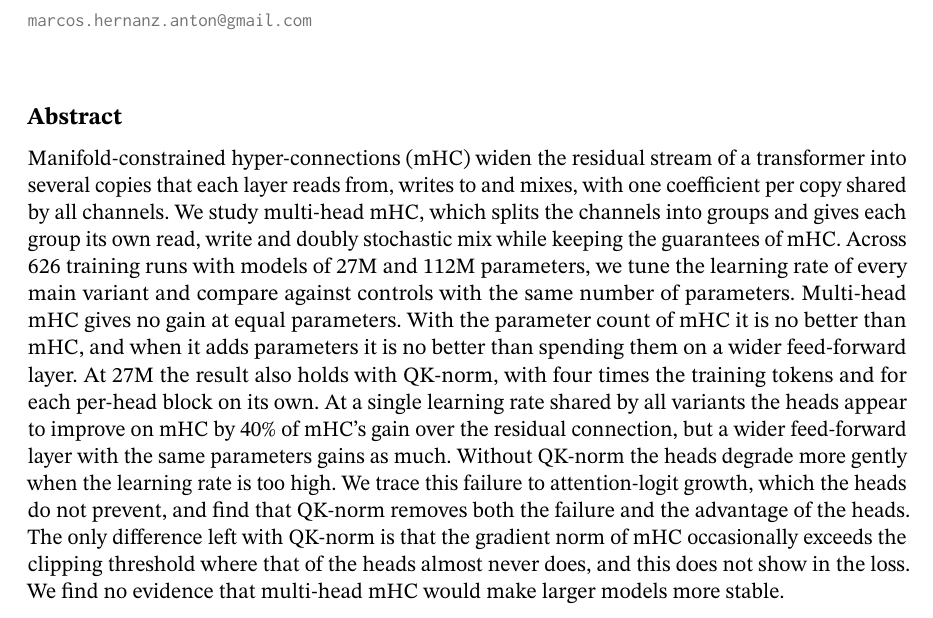
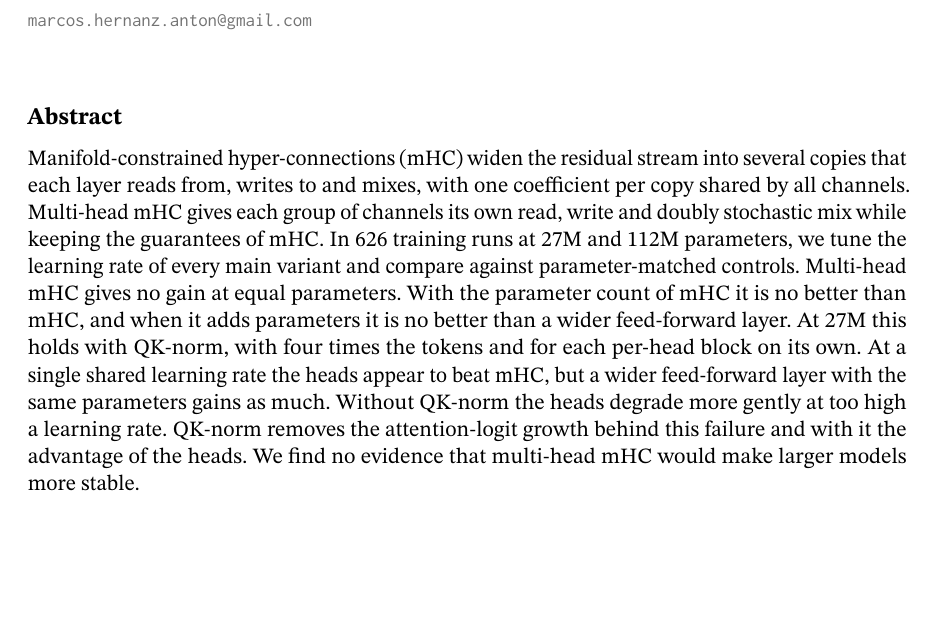
Before and after one commit to marcoshernanz/multi-head-mhc, a LaTeX paper (paper/main.tex): part of page 1 of 28, cut so that both start at the same text, the shorter picture padded with empty space. Compiled offline with pdfLaTeX.

Commit message:
paper: shorter abstract (273 to 191 words)

```diff
--- a/paper/main.tex
+++ b/paper/main.tex
@@ -19,19 +19,15 @@
 \maketitle
 
 \begin{abstract}
-  Manifold-constrained hyper-connections (mHC) widen the residual stream of a transformer into several copies that each layer reads
-  from, writes to and mixes, with one coefficient per copy shared by all channels. We study multi-head mHC, which splits the
-  channels into groups and gives each group its own read, write and doubly stochastic mix while keeping the guarantees of mHC.
-  Across 626 training runs with models of 27M and 112M parameters, we tune the learning rate of every main variant and compare
-  against controls with the same number of parameters. Multi-head mHC gives no gain at equal parameters. With the parameter count of
-  mHC it is no better than mHC, and when it adds parameters it is no better than spending them on a wider feed-forward layer. At 27M
-  the result also holds with QK-norm, with four times the training tokens and for each per-head block on its own. At a single
-  learning rate shared by all variants the heads appear to improve on mHC by 40\% of mHC's gain over the residual connection, but a
-  wider feed-forward layer with the same parameters gains as much. Without QK-norm the heads degrade more gently when the learning
-  rate is too high. We trace this failure to attention-logit growth, which the heads do not prevent, and find that QK-norm removes
-  both the failure and the advantage of the heads. The only difference left with QK-norm is that the gradient norm of mHC
-  occasionally exceeds the clipping threshold where that of the heads almost never does, and this does not show in the loss. We find
-  no evidence that multi-head mHC would make larger models more stable.
+   Manifold-constrained hyper-connections (mHC) widen the residual stream into several copies that each layer reads from, writes to
+  and mixes, with one coefficient per copy shared by all channels. Multi-head mHC gives each group of channels its own read, write
+  and doubly stochastic mix while keeping the guarantees of mHC. In 626 training runs at 27M and 112M parameters, we tune the
+  learning rate of every main variant and compare against parameter-matched controls. Multi-head mHC gives no gain at equal
+  parameters. With the parameter count of mHC it is no better than mHC, and when it adds parameters it is no better than a wider
+  feed-forward layer. At 27M this holds with QK-norm, with four times the tokens and for each per-head block on its own. At a single
+  shared learning rate the heads appear to beat mHC, but a wider feed-forward layer with the same parameters gains as much. Without
+  QK-norm the heads degrade more gently at too high a learning rate. QK-norm removes the attention-logit growth behind this failure
+  and with it the advantage of the heads. We find no evidence that multi-head mHC would make larger models more stable.
 \end{abstract}
 
 \tableofcontents
```
